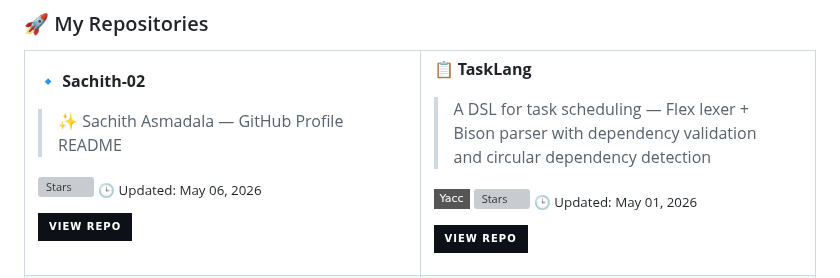
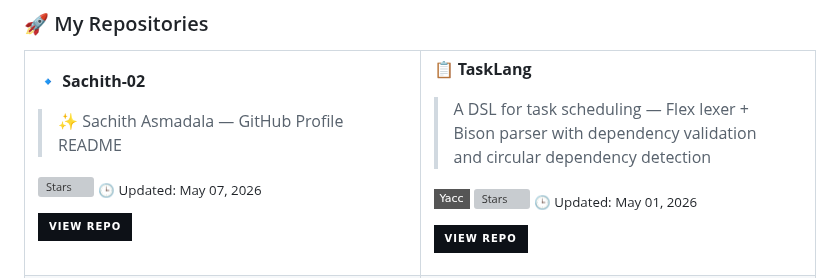
Before and after one commit to Sachith-02/Sachith-02, a Markdown page: README.md, the part around one of its changes. Drawn GitHub-style; badges without logos; grey boxes are pictures that could not be loaded.

Commit message:
🤖 Auto-update README with latest repos [skip ci]

```diff
--- a/README.md
+++ b/README.md
@@ -94,7 +94,7 @@ String[] values = {
 > ✨ Sachith Asmadala  — GitHub Profile README
 
  ![Stars](https://img.shields.io/github/stars/Sachith-02/Sachith-02?style=flat-square&color=38bdf8&labelColor=0d1117)
-<sub>🕒 Updated: May 06, 2026</sub>
+<sub>🕒 Updated: May 07, 2026</sub>
 
 [![Repo](https://img.shields.io/badge/View_Repo-0d1117?style=for-the-badge&logo=github&logoColor=38bdf8)](https://github.com/Sachith-02/Sachith-02)
 
```
Also changed, not shown: other parts of README.md (+1 -1 lines).
